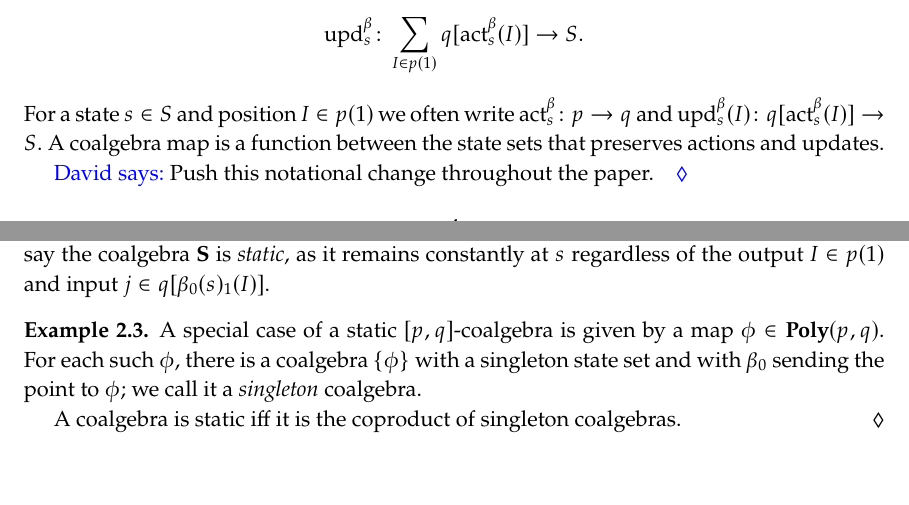
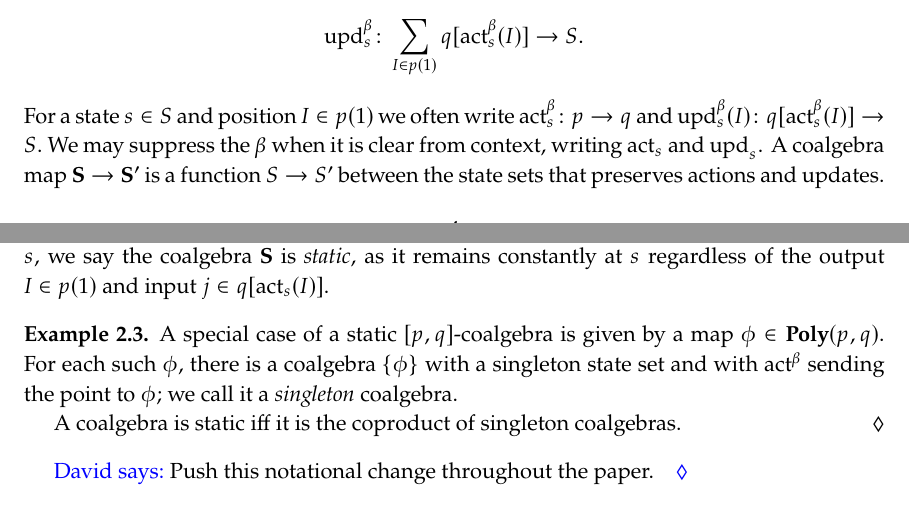
Before and after one commit to dspivak/adaptive, a LaTeX book (adaptives.tex): two parts of pages 4 and 5 of 18, joined at a grey line, cut so that both start at the same text, the shorter picture padded with empty space. Compiled offline with pdfLaTeX.

Commit message:
push notation change throughout 2.1

```diff
--- a/adaptives.tex
+++ b/adaptives.tex
@@ -603,18 +603,17 @@ Unwinding this definition, it is useful to break $\beta$ into two functions $\be
 %\[\beta_0\colon S \to \poly(p,q) = [p,q](1)\]
 and, for each state $s \in S$, an \emph{update} function
 \[\upd^\beta_s\colon \sum_{I \in p(1)} q[\act^\beta_s(I)] \to S.\]
-For a state $s\in S$ and position $I\in p(1)$ we often write $\act^\beta_s\colon p\to q$ and $\upd^\beta_s(I)\colon q[\act^\beta_s(I)]\to S.$ A coalgebra map is a function between the state sets that preserves actions and updates.
+For a state $s\in S$ and position $I\in p(1)$ we often write $\act^\beta_s\colon p\to q$ and $\upd^\beta_s(I)\colon q[\act^\beta_s(I)]\to S.$ We may suppress the $\beta$ when it is clear from context, writing $\act_s$ and $\upd_s$. A coalgebra map $\S\to\S'$ is a function $S\to S'$ between the state sets that preserves actions and updates.
 
-\dnote{Push this notational change throughout the paper.}
-
-When, for each $s \in S$, the update $\beta_s$ is the constant function sending everything to $s$, we say the coalgebra $\S$ is \emph{static}, as it remains constantly at $s$ regardless of the output $I \in p(1)$ and input $j\in q[\beta_0(s)_1(I)]$.
+When, for each $s \in S$, the update $\upd_s$ is the constant function sending everything to $s$, we say the coalgebra $\S$ is \emph{static}, as it remains constantly at $s$ regardless of the output $I \in p(1)$ and input $j\in q[\act_s(I)]$.
 
 \begin{example}\label{ex.single_state}
-A special case of a static $[p,q]$-coalgebra is given by a map $\phi \in \poly(p,q)$. For each such $\phi$, there is a coalgebra $\{\phi\}$ with a singleton state set and with $\beta_0$ sending the point to $\phi$; we call it a \emph{singleton} coalgebra.
+A special case of a static $[p,q]$-coalgebra is given by a map $\phi \in \poly(p,q)$. For each such $\phi$, there is a coalgebra $\{\phi\}$ with a singleton state set and with $\act^\beta$ sending the point to $\phi$; we call it a \emph{singleton} coalgebra.
 
 A coalgebra is static iff it is the coproduct of singleton coalgebras.
 \end{example}
 
+\dnote{Push this notational change throughout the paper.}
 
 
 %--- Section ---%
```
Also changed, not shown: adaptives.tex (4 more changed lines).
